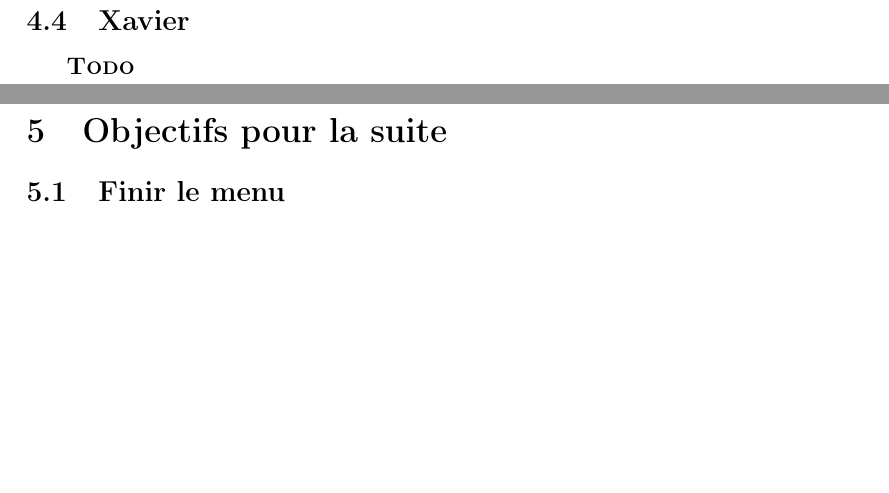
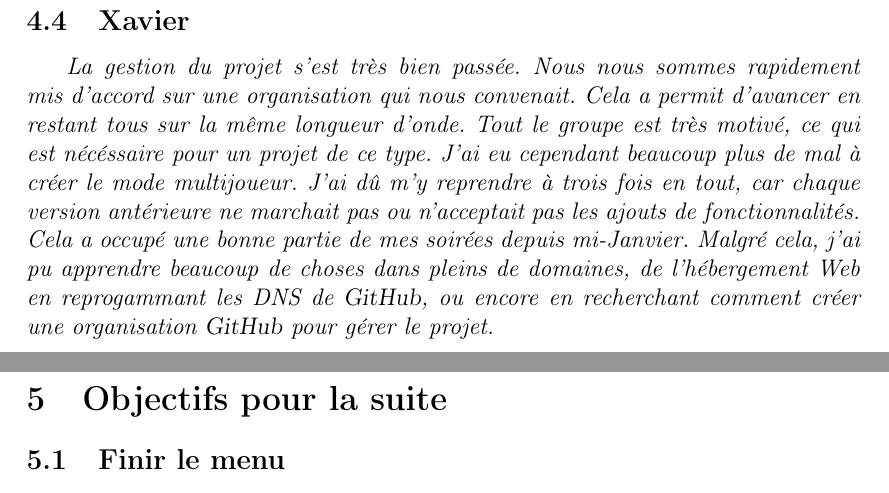
Before and after one commit to Xavier2p/reports, a LaTeX document (soutenance1/soutenance1.tex): two parts of pages 13 and 14 of 18, joined at a grey line, cut so that both start at the same text, the shorter picture padded with empty space. Compiled offline with pdfLaTeX.

Commit message:
Miss only Conclusion vim soutenance1.tex

```diff
--- a/soutenance1/soutenance1.tex
+++ b/soutenance1/soutenance1.tex
@@ -381,7 +381,18 @@
         Nous devions être organisé et voir plus loin que la semaine suivante.}
 
     \subsection{Xavier}
-        \textbf{\textsc{Todo}}
+        \textit{La gestion du projet s'est très bien passée. Nous nous sommes
+        rapidement mis d'accord sur une organisation qui nous convenait. Cela a
+        permit d'avancer en restant tous sur la même longueur d'onde. Tout le
+        groupe est très motivé, ce qui est nécéssaire pour un projet de ce type.
+        J'ai eu cependant beaucoup plus de mal à créer le mode multijoueur. J'ai
+        dû m'y reprendre à trois fois en tout, car chaque version antérieure
+        ne marchait pas ou n'acceptait pas les ajouts de fonctionnalités. Cela a
+        occupé une bonne partie de mes soirées depuis mi-Janvier. Malgré cela,
+        j'ai pu apprendre beaucoup de choses dans pleins de domaines, de
+        l'hébergement Web en reprogammant les \textit{DNS} de \textsl{GitHub},
+        ou encore en recherchant comment créer une organisation \textsl{GitHub}
+        pour gérer le projet.}
 
 \clearpage
 
```
Also changed, not shown: soutenance1/soutenance1.pdf.
